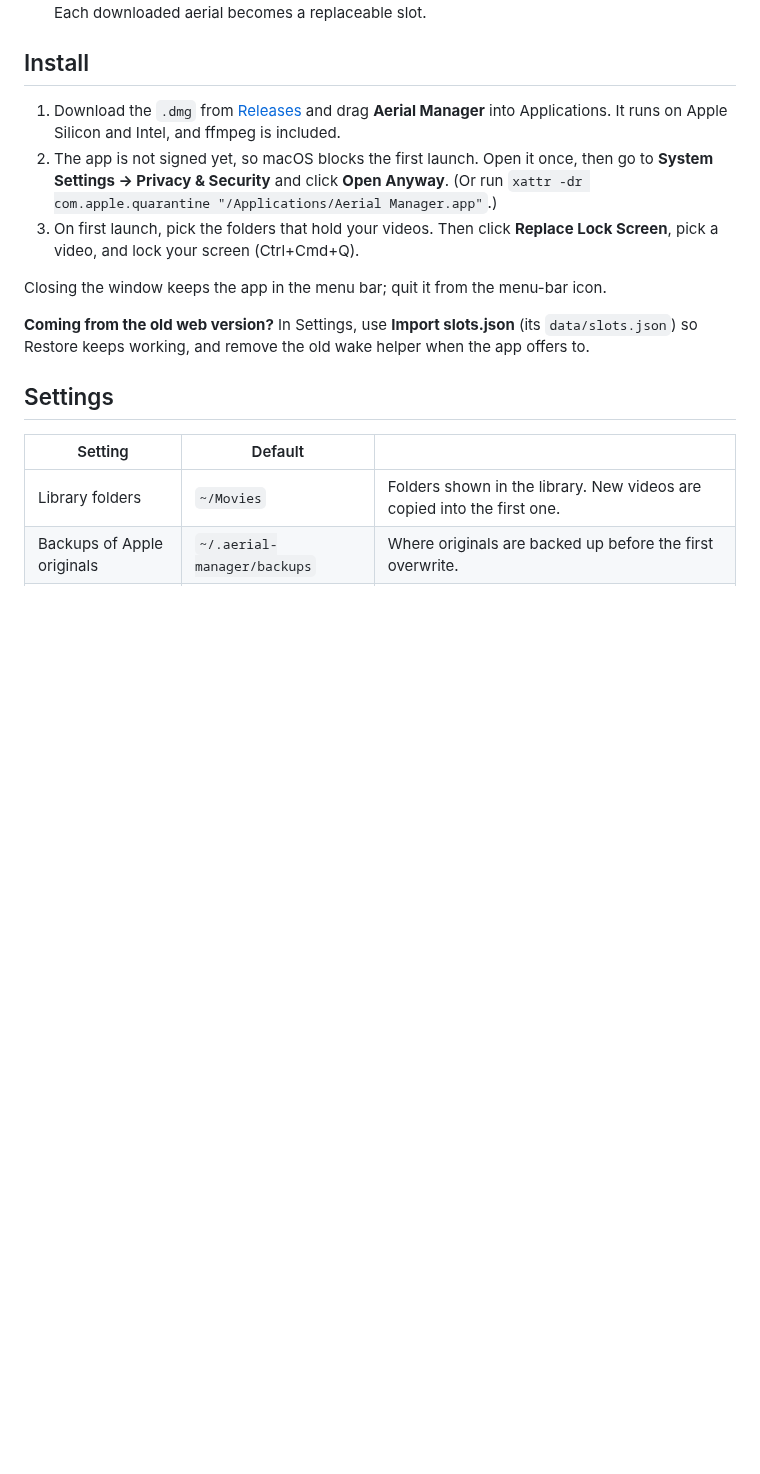
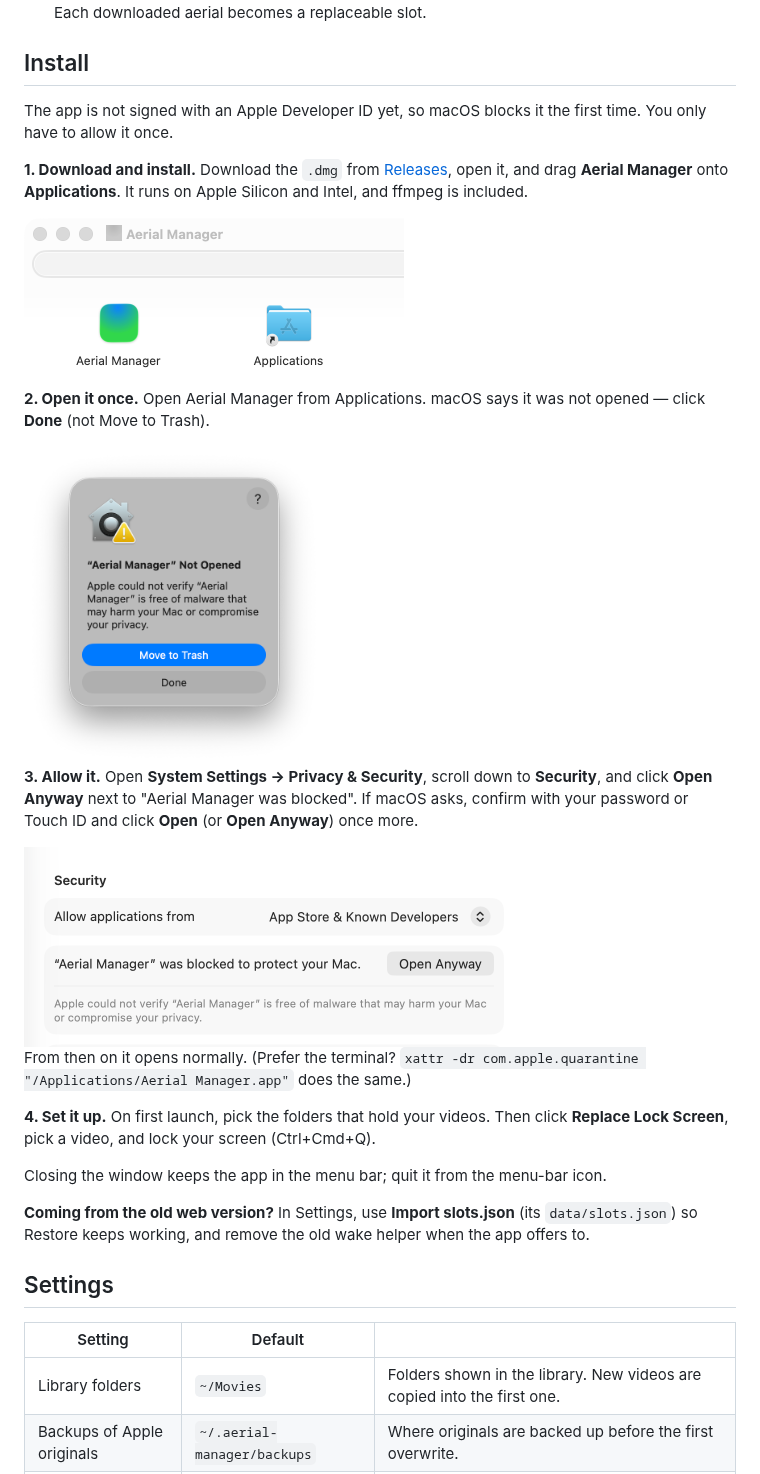
Before and after one commit to kimmjen/aerial-manager, a Markdown page: README.md, the part around the change. GitHub-like rendering; pictures changed too: docs/install/1-drag.png (added), docs/install/2-not-opened.png (added), docs/install/3-open-anyway.png (added); blank space fills up the shorter version.

Commit message:
docs/install screenshots (#35)
* Show the unsigned-app install steps with screenshots

* Hedge the confirmation step until it is captured on macOS 26

---------

Co-authored-by: kimmjen <wpals814@kentech.ac.kr>

```diff
--- a/README.md
+++ b/README.md
@@ -30,9 +30,23 @@ Aerial Manager swaps those files with videos of your choice (converted to the HE
 
 ## Install
 
-1. Download the `.dmg` from [Releases](https://github.com/kimmjen/aerial-manager/releases) and drag **Aerial Manager** into Applications. It runs on Apple Silicon and Intel, and ffmpeg is included.
-2. The app is not signed yet, so macOS blocks the first launch. Open it once, then go to **System Settings → Privacy & Security** and click **Open Anyway**. (Or run `xattr -dr com.apple.quarantine "/Applications/Aerial Manager.app"`.)
-3. On first launch, pick the folders that hold your videos. Then click **Replace Lock Screen**, pick a video, and lock your screen (Ctrl+Cmd+Q).
+The app is not signed with an Apple Developer ID yet, so macOS blocks it the first time. You only have to allow it once.
+
+**1. Download and install.** Download the `.dmg` from [Releases](https://github.com/kimmjen/aerial-manager/releases), open it, and drag **Aerial Manager** onto **Applications**. It runs on Apple Silicon and Intel, and ffmpeg is included.
+
+<img src="docs/install/1-drag.png" width="380" alt="The disk image window with Aerial Manager and an Applications shortcut">
+
+**2. Open it once.** Open Aerial Manager from Applications. macOS says it was not opened — click **Done** (not Move to Trash).
+
+<img src="docs/install/2-not-opened.png" width="300" alt="&quot;Aerial Manager&quot; Not Opened dialog with Move to Trash and Done buttons">
+
+**3. Allow it.** Open **System Settings → Privacy & Security**, scroll down to **Security**, and click **Open Anyway** next to "Aerial Manager was blocked". If macOS asks, confirm with your password or Touch ID and click **Open** (or **Open Anyway**) once more.
+
+<img src="docs/install/3-open-anyway.png" width="500" alt="Privacy &amp; Security settings showing Aerial Manager was blocked, with an Open Anyway button">
+
+From then on it opens normally. (Prefer the terminal? `xattr -dr com.apple.quarantine "/Applications/Aerial Manager.app"` does the same.)
+
+**4. Set it up.** On first launch, pick the folders that hold your videos. Then click **Replace Lock Screen**, pick a video, and lock your screen (Ctrl+Cmd+Q).
 
 Closing the window keeps the app in the menu bar; quit it from the menu-bar icon.
 
```
